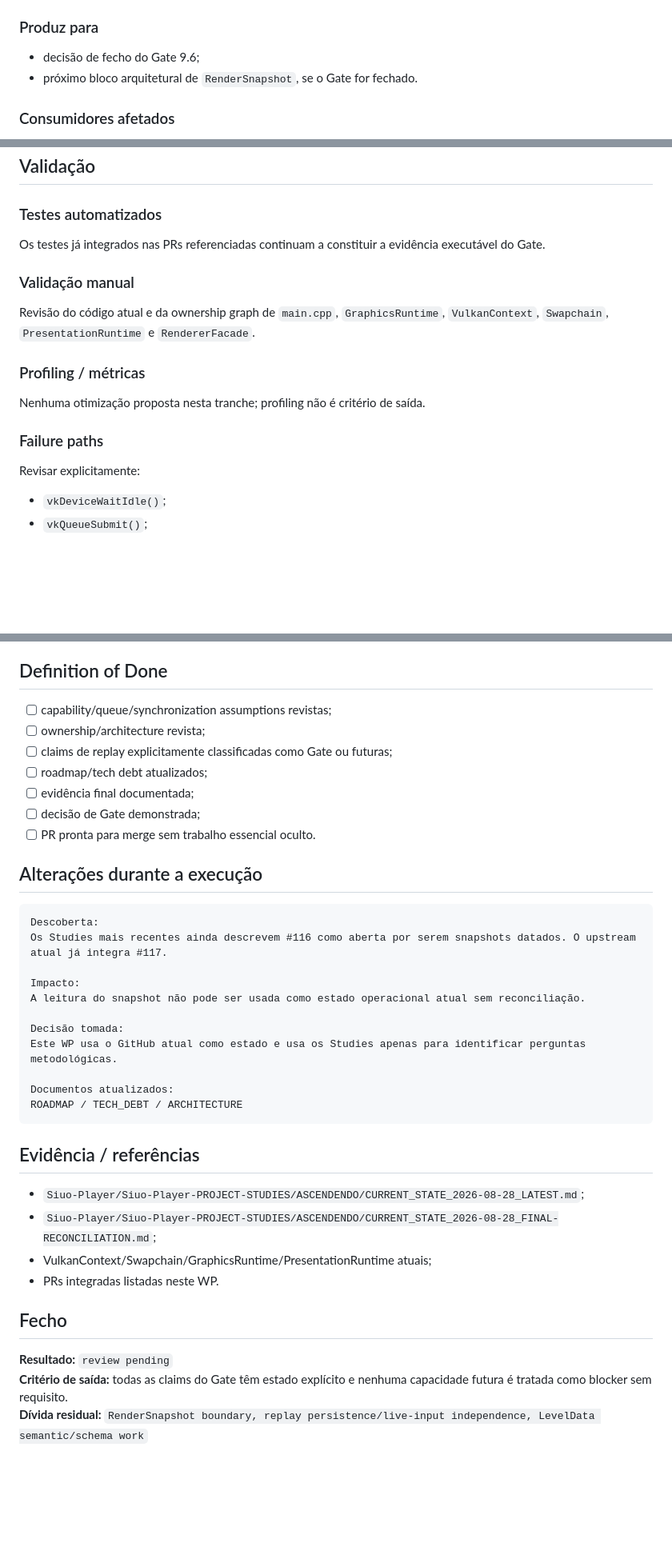
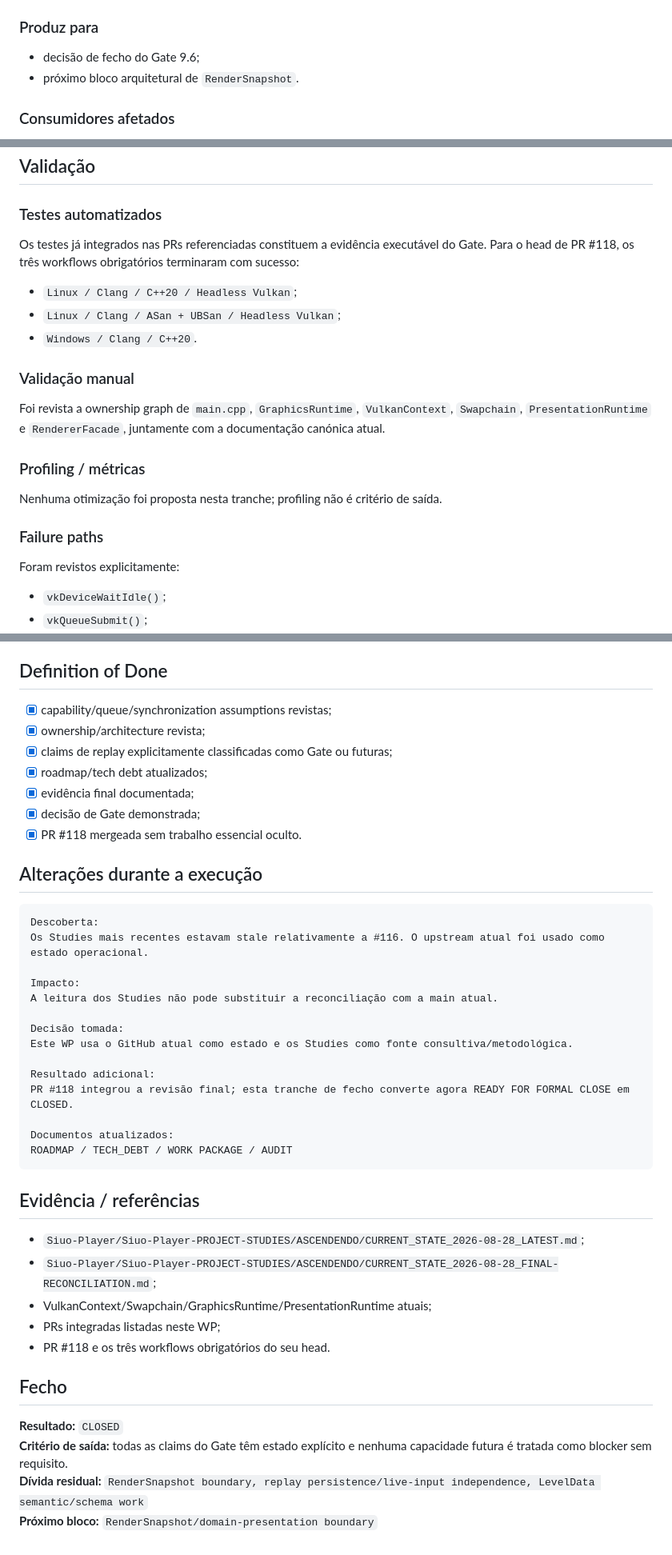
Before and after one commit to Siuo-Player/ASCENDENDO, a Markdown page: docs/05-work-packages/WORK_PACKAGE_9_6_FINAL_GATE_REVIEW_2026-08-28.md, 3 parts joined by grey strips. Shown at 80% size. Rendered like a GitHub page; blank space fills up the shorter version.

Commit message:
docs(9.6): mark final Gate review complete

````diff
--- a/docs/05-work-packages/WORK_PACKAGE_9_6_FINAL_GATE_REVIEW_2026-08-28.md
+++ b/docs/05-work-packages/WORK_PACKAGE_9_6_FINAL_GATE_REVIEW_2026-08-28.md
@@ -42,7 +42,7 @@ Revisar as evidências já integradas e determinar, com critérios explícitos,
 ### Produz para
 
 - decisão de fecho do Gate 9.6;
-- próximo bloco arquitetural de `RenderSnapshot`, se o Gate for fechado.
+- próximo bloco arquitetural de `RenderSnapshot`.
 
 ### Consumidores afetados
 
@@ -91,19 +91,23 @@ Reabrir o finding se surgir requisito concreto que torne a separação de presen
 
 ### Testes automatizados
 
-Os testes já integrados nas PRs referenciadas continuam a constituir a evidência executável do Gate.
+Os testes já integrados nas PRs referenciadas constituem a evidência executável do Gate. Para o head de PR #118, os três workflows obrigatórios terminaram com sucesso:
+
+- `Linux / Clang / C++20 / Headless Vulkan`;
+- `Linux / Clang / ASan + UBSan / Headless Vulkan`;
+- `Windows / Clang / C++20`.
 
 ### Validação manual
 
-Revisão do código atual e da ownership graph de `main.cpp`, `GraphicsRuntime`, `VulkanContext`, `Swapchain`, `PresentationRuntime` e `RendererFacade`.
+Foi revista a ownership graph de `main.cpp`, `GraphicsRuntime`, `VulkanContext`, `Swapchain`, `PresentationRuntime` e `RendererFacade`, juntamente com a documentação canónica atual.
 
 ### Profiling / métricas
 
-Nenhuma otimização proposta nesta tranche; profiling não é critério de saída.
+Nenhuma otimização foi proposta nesta tranche; profiling não é critério de saída.
 
 ### Failure paths
 
-Revisar explicitamente:
+Foram revistos explicitamente:
 
 - `vkDeviceWaitIdle()`;
 - `vkQueueSubmit()`;
@@ -122,28 +126,31 @@ Revisar explicitamente:
 
 ## Definition of Done
 
-- [ ] capability/queue/synchronization assumptions revistas;
-- [ ] ownership/architecture revista;
-- [ ] claims de replay explicitamente classificadas como Gate ou futuras;
-- [ ] roadmap/tech debt atualizados;
-- [ ] evidência final documentada;
-- [ ] decisão de Gate demonstrada;
-- [ ] PR pronta para merge sem trabalho essencial oculto.
+- [x] capability/queue/synchronization assumptions revistas;
+- [x] ownership/architecture revista;
+- [x] claims de replay explicitamente classificadas como Gate ou futuras;
+- [x] roadmap/tech debt atualizados;
+- [x] evidência final documentada;
+- [x] decisão de Gate demonstrada;
+- [x] PR #118 mergeada sem trabalho essencial oculto.
 
 ## Alterações durante a execução
 
 ```text
 Descoberta:
-Os Studies mais recentes ainda descrevem #116 como aberta por serem snapshots datados. O upstream atual já integra #117.
+Os Studies mais recentes estavam stale relativamente a #116. O upstream atual foi usado como estado operacional.
 
 Impacto:
-A leitura do snapshot não pode ser usada como estado operacional atual sem reconciliação.
+A leitura dos Studies não pode substituir a reconciliação com a main atual.
 
 Decisão tomada:
-Este WP usa o GitHub atual como estado e usa os Studies apenas para identificar perguntas metodológicas.
+Este WP usa o GitHub atual como estado e os Studies como fonte consultiva/metodológica.
+
+Resultado adicional:
+PR #118 integrou a revisão final; esta tranche de fecho converte agora READY FOR FORMAL CLOSE em CLOSED.
 
 Documentos atualizados:
-ROADMAP / TECH_DEBT / ARCHITECTURE
+ROADMAP / TECH_DEBT / WORK PACKAGE / AUDIT
 ```
 
 ## Evidência / referências
@@ -151,10 +158,12 @@ ROADMAP / TECH_DEBT / ARCHITECTURE
 - `Siuo-Player/Siuo-Player-PROJECT-STUDIES/ASCENDENDO/CURRENT_STATE_2026-08-28_LATEST.md`;
 - `Siuo-Player/Siuo-Player-PROJECT-STUDIES/ASCENDENDO/CURRENT_STATE_2026-08-28_FINAL-RECONCILIATION.md`;
 - VulkanContext/Swapchain/GraphicsRuntime/PresentationRuntime atuais;
-- PRs integradas listadas neste WP.
+- PRs integradas listadas neste WP;
+- PR #118 e os três workflows obrigatórios do seu head.
 
 ## Fecho
 
-**Resultado:** `review pending`
+**Resultado:** `CLOSED`
 **Critério de saída:** todas as claims do Gate têm estado explícito e nenhuma capacidade futura é tratada como blocker sem requisito.
 **Dívida residual:** `RenderSnapshot boundary, replay persistence/live-input independence, LevelData semantic/schema work`
+**Próximo bloco:** `RenderSnapshot/domain-presentation boundary`
````
Also changed, not shown: other parts of docs/05-work-packages/WORK_PACKAGE_9_6_FINAL_GATE_REVIEW_2026-08-28.md (+1 -1 lines).
